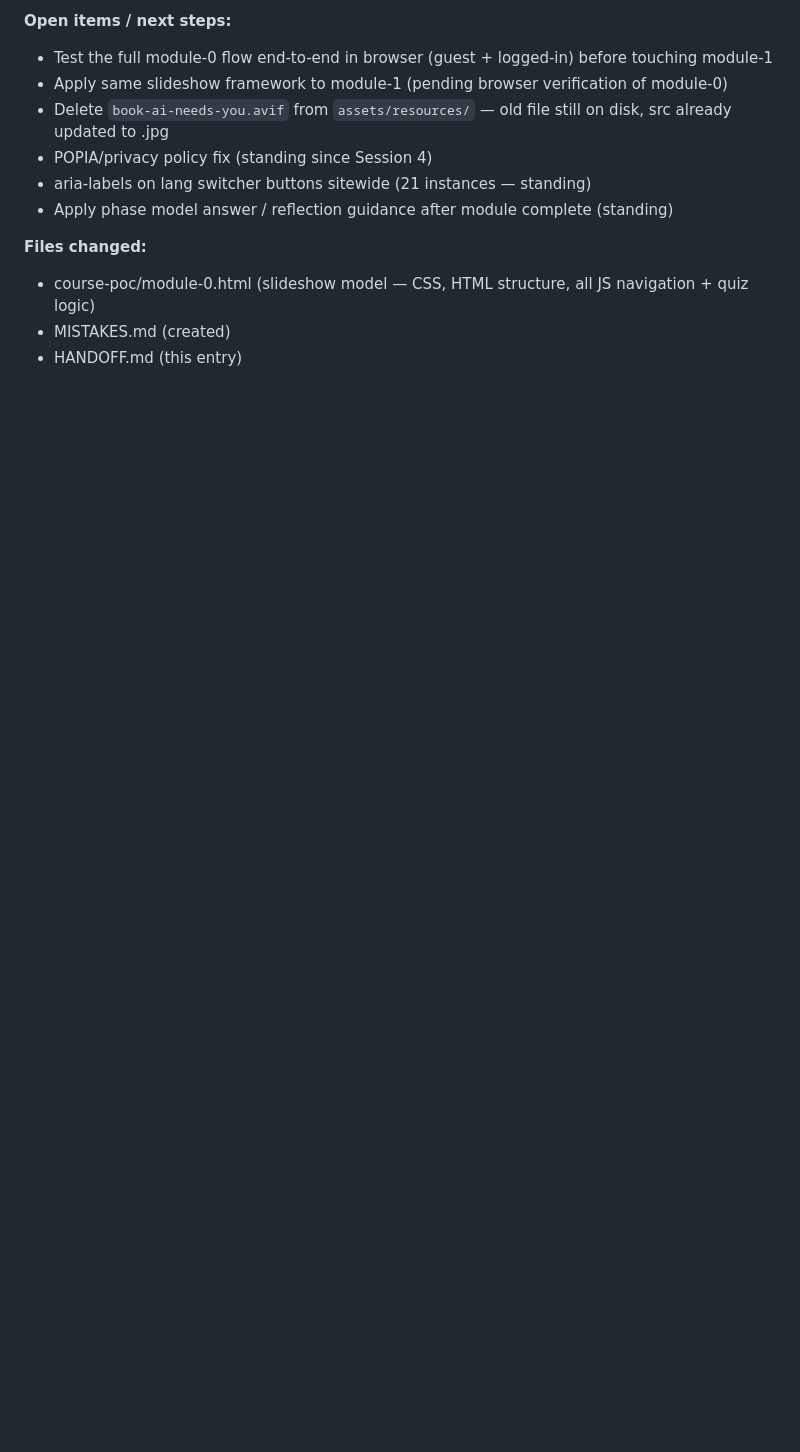
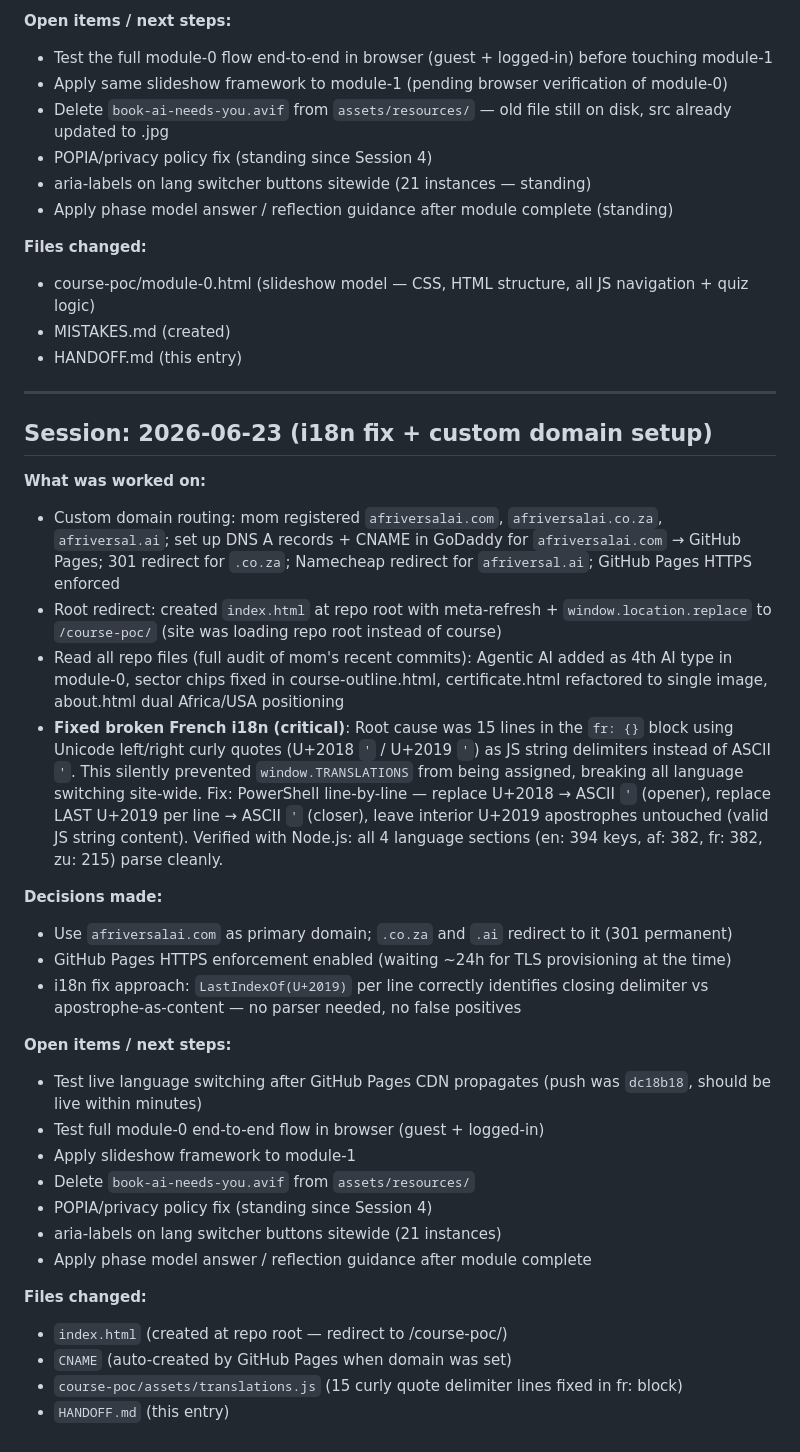
Before and after one commit to thandobn/afriversalai, a Markdown page: HANDOFF.md, the part around the change. GitHub-like rendering; blank space fills up the shorter version.

Commit message:
docs: append session handoff entry for 2026-06-23 i18n fix
Co-Authored-By: Claude Sonnet 4.6 <noreply@anthropic.com>

```diff
--- a/HANDOFF.md
+++ b/HANDOFF.md
@@ -503,3 +503,33 @@ A fresh session should know these terms:
 - course-poc/module-0.html (slideshow model — CSS, HTML structure, all JS navigation + quiz logic)
 - MISTAKES.md (created)
 - HANDOFF.md (this entry)
+
+---
+
+## Session: 2026-06-23 (i18n fix + custom domain setup)
+
+**What was worked on:**
+- Custom domain routing: mom registered `afriversalai.com`, `afriversalai.co.za`, `afriversal.ai`; set up DNS A records + CNAME in GoDaddy for `afriversalai.com` → GitHub Pages; 301 redirect for `.co.za`; Namecheap redirect for `afriversal.ai`; GitHub Pages HTTPS enforced
+- Root redirect: created `index.html` at repo root with meta-refresh + `window.location.replace` to `/course-poc/` (site was loading repo root instead of course)
+- Read all repo files (full audit of mom's recent commits): Agentic AI added as 4th AI type in module-0, sector chips fixed in course-outline.html, certificate.html refactored to single image, about.html dual Africa/USA positioning
+- **Fixed broken French i18n (critical)**: Root cause was 15 lines in the `fr: {}` block using Unicode left/right curly quotes (U+2018 `'` / U+2019 `'`) as JS string delimiters instead of ASCII `'`. This silently prevented `window.TRANSLATIONS` from being assigned, breaking all language switching site-wide. Fix: PowerShell line-by-line — replace U+2018 → ASCII `'` (opener), replace LAST U+2019 per line → ASCII `'` (closer), leave interior U+2019 apostrophes untouched (valid JS string content). Verified with Node.js: all 4 language sections (en: 394 keys, af: 382, fr: 382, zu: 215) parse cleanly.
+
+**Decisions made:**
+- Use `afriversalai.com` as primary domain; `.co.za` and `.ai` redirect to it (301 permanent)
+- GitHub Pages HTTPS enforcement enabled (waiting ~24h for TLS provisioning at the time)
+- i18n fix approach: `LastIndexOf(U+2019)` per line correctly identifies closing delimiter vs apostrophe-as-content — no parser needed, no false positives
+
+**Open items / next steps:**
+- Test live language switching after GitHub Pages CDN propagates (push was `dc18b18`, should be live within minutes)
+- Test full module-0 end-to-end flow in browser (guest + logged-in)
+- Apply slideshow framework to module-1
+- Delete `book-ai-needs-you.avif` from `assets/resources/`
+- POPIA/privacy policy fix (standing since Session 4)
+- aria-labels on lang switcher buttons sitewide (21 instances)
+- Apply phase model answer / reflection guidance after module complete
+
+**Files changed:**
+- `index.html` (created at repo root — redirect to /course-poc/)
+- `CNAME` (auto-created by GitHub Pages when domain was set)
+- `course-poc/assets/translations.js` (15 curly quote delimiter lines fixed in fr: block)
+- `HANDOFF.md` (this entry)
```
